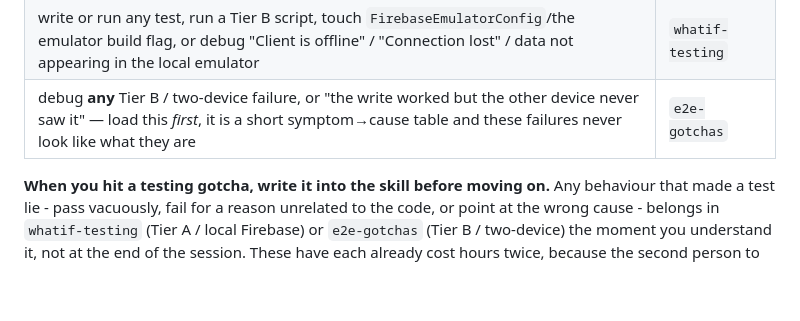
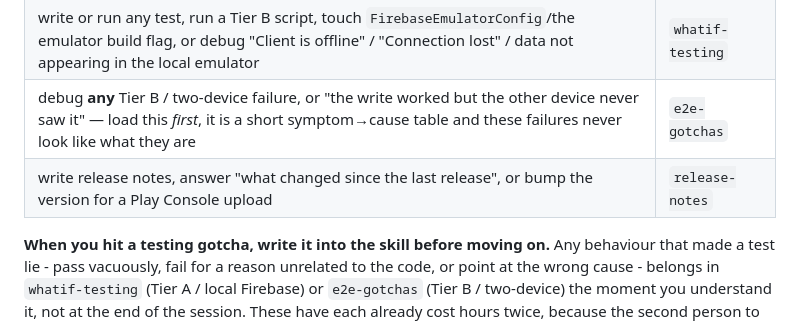
Before and after one commit to CadeArch/WhatIf_App, a Markdown page: CLAUDE.md, the part around the change. GitHub-like rendering; blank space fills up the shorter version.

```diff
--- a/CLAUDE.md
+++ b/CLAUDE.md
@@ -27,6 +27,7 @@ every rule in them exists because the "obvious" approach shipped a real bug firs
 | edit any `res/layout/*.xml`, add/restyle a view, change the visibility of a view others are constrained to, touch a drawable/background, or do portrait/landscape/tablet work | `whatif-android-ui` |
 | write or run any test, run a Tier B script, touch `FirebaseEmulatorConfig`/the emulator build flag, or debug "Client is offline" / "Connection lost" / data not appearing in the local emulator | `whatif-testing` |
 | debug **any** Tier B / two-device failure, or "the write worked but the other device never saw it" — load this *first*, it is a short symptom→cause table and these failures never look like what they are | `e2e-gotchas` |
+| write release notes, answer "what changed since the last release", or bump the version for a Play Console upload | `release-notes` |
 
 **When you hit a testing gotcha, write it into the skill before moving on.** Any behaviour that
 made a test lie - pass vacuously, fail for a reason unrelated to the code, or point at the wrong
```
Also changed, not shown: CHANGELOG.md (+18 -0 lines), 1 other file.
